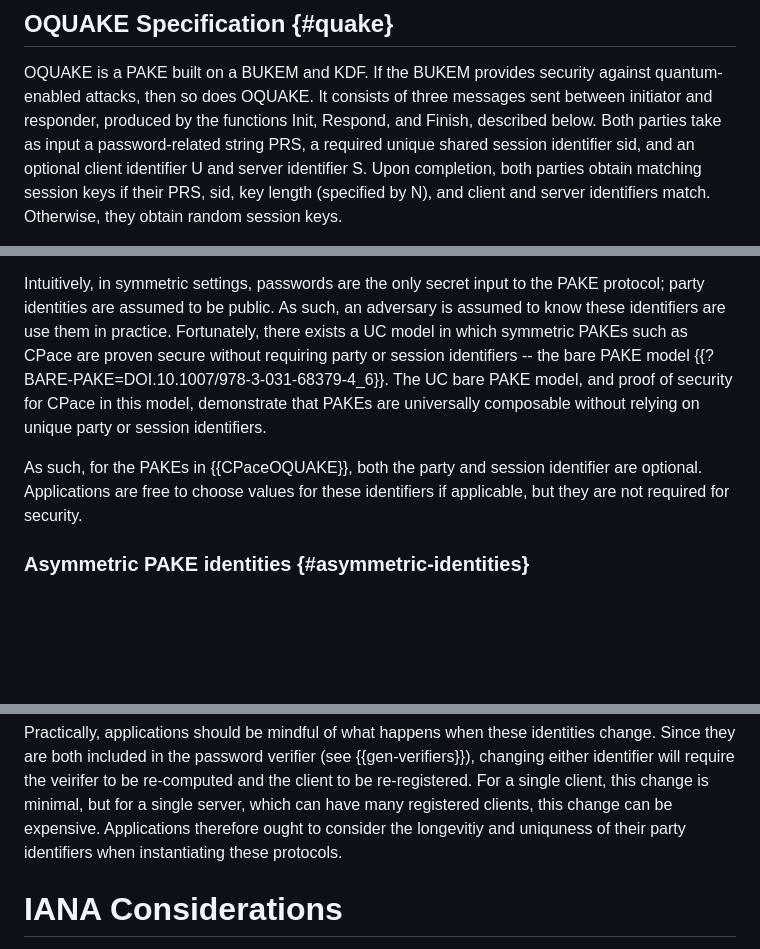
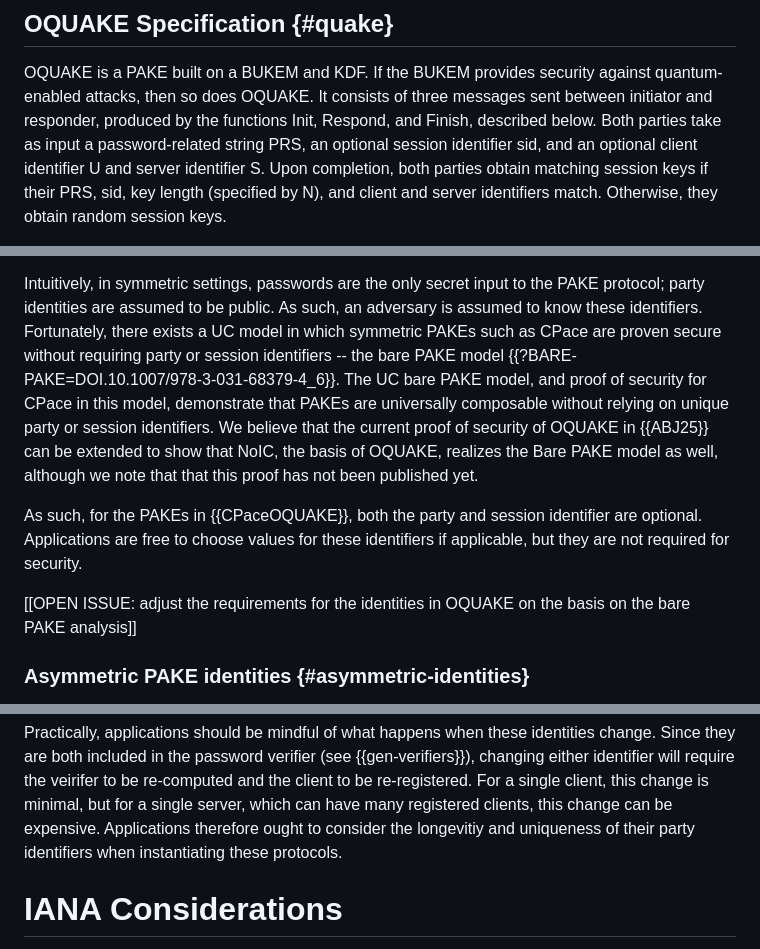
Before and after one commit to chris-wood/draft-pqpake, a Markdown page: draft-vos-cfrg-pqpake.md, 3 parts joined by grey strips. GitHub-like rendering; blank space fills up the shorter version.

Commit message:
Lingering comments on the identity section

```diff
--- a/draft-vos-cfrg-pqpake.md
+++ b/draft-vos-cfrg-pqpake.md
@@ -467,7 +467,7 @@ def Finish(ya, Yb, sid):
 OQUAKE is a PAKE built on a BUKEM and KDF.  If the BUKEM provides security against quantum-enabled attacks,
 then so does OQUAKE. It consists of three messages sent between initiator and responder, produced by
 the functions Init, Respond, and Finish, described below. Both parties take as input a password-related
-string PRS, a required unique shared session identifier sid, and an optional client identifier U and server
+string PRS, an optional session identifier sid, and an optional client identifier U and server
 identifier S. Upon completion, both parties obtain matching session keys if their PRS, sid, key length
 (specified by N), and client and server identifiers match. Otherwise, they obtain random session keys.
 
@@ -1337,17 +1337,22 @@ mechanism for assigning names may not exist, and so on.
 
 Intuitively, in symmetric settings, passwords are the only secret input to the
 PAKE protocol; party identities are assumed to be public. As such, an adversary
-is assumed to know these identifiers are use them in practice. Fortunately,
-there exists a UC model in which symmetric PAKEs such as CPace are proven secure
+is assumed to know these identifiers. Fortunately, there exists a UC
+model in which symmetric PAKEs such as CPace are proven secure
 without requiring party or session identifiers -- the bare PAKE
 model {{?BARE-PAKE=DOI.10.1007/978-3-031-68379-4_6}}.
 The UC bare PAKE model, and proof of security for CPace in this model,
 demonstrate that PAKEs are universally composable without relying on
-unique party or session identifiers.
+unique party or session identifiers. We believe that the current proof
+of security of OQUAKE in {{ABJ25}} can be extended to show that NoIC,
+the basis of OQUAKE, realizes the Bare PAKE model as well, although
+we note that that this proof has not been published yet.
 
 As such, for the PAKEs in {{CPaceOQUAKE}}, both the party and session identifier
 are optional. Applications are free to choose values for these identifiers
 if applicable, but they are not required for security.
+
+[[OPEN ISSUE: adjust the requirements for the identities in OQUAKE on the basis on the bare PAKE analysis]]
 
 ### Asymmetric PAKE identities {#asymmetric-identities}
 
@@ -1378,7 +1383,7 @@ identities change. Since they are both included in the password verifier
 veirifer to be re-computed and the client to be re-registered. For a single
 client, this change is minimal, but for a single server, which can have
 many registered clients, this change can be expensive. Applications therefore
-ought to consider the longevitiy and uniquness of their party identifiers
+ought to consider the longevitiy and uniqueness of their party identifiers
 when instantiating these protocols.
 
 # IANA Considerations
```
